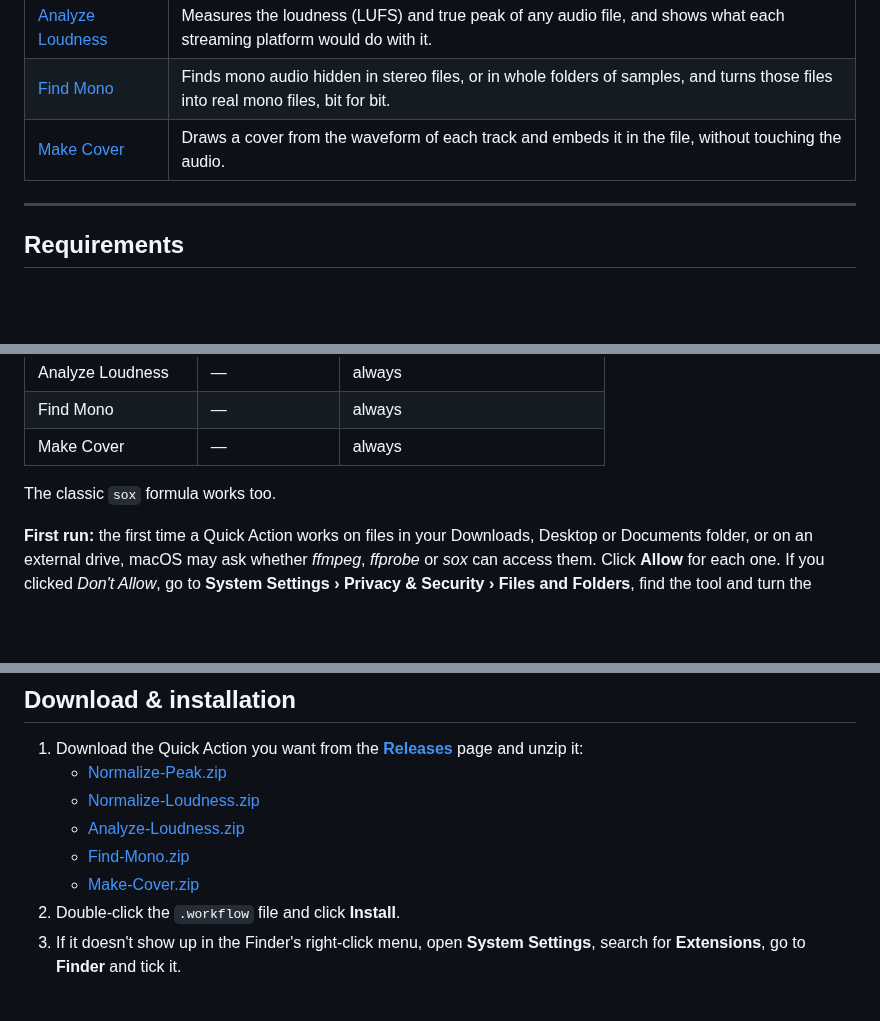
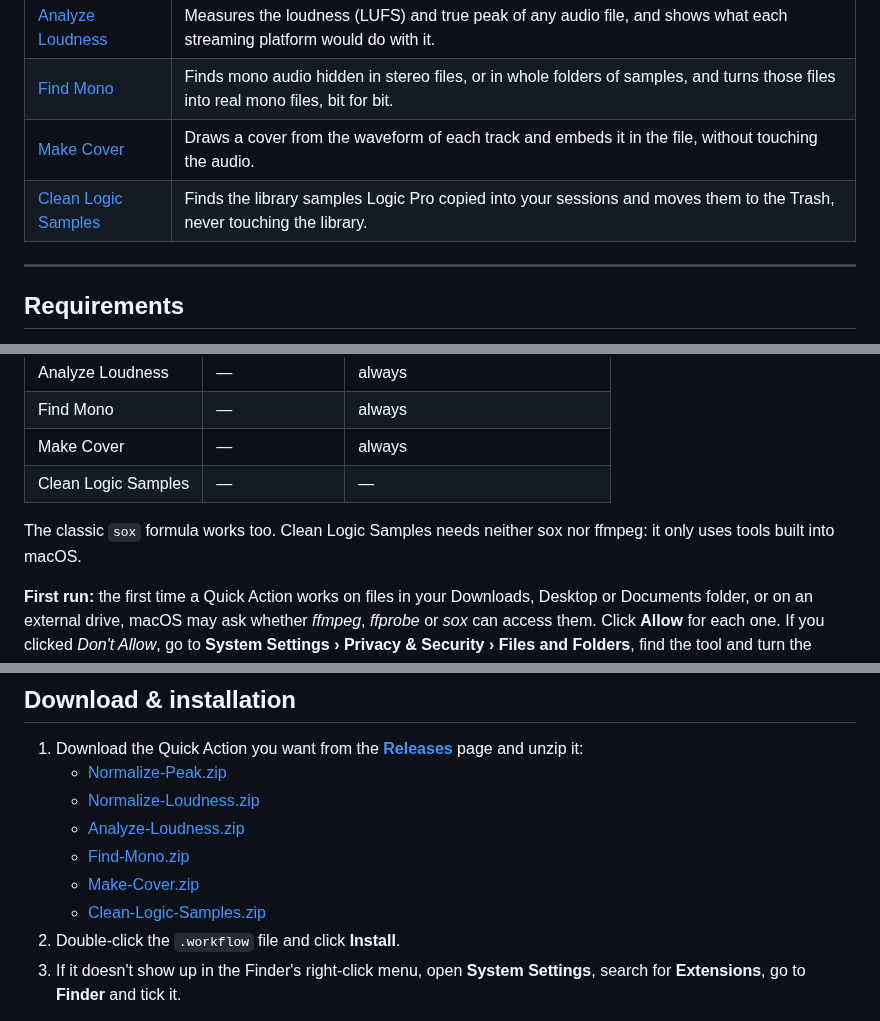
Before and after one commit to Creme74/Audio-Quick-Actions, a Markdown page: README.md, 3 parts joined by grey strips. Drawn GitHub-style; blank space fills up the shorter version.

```diff
--- a/README.md
+++ b/README.md
@@ -13,6 +13,7 @@ A small collection of macOS Finder Quick Actions for music producers and sound d
 | [Analyze Loudness](#analyze-loudness) | Measures the loudness (LUFS) and true peak of any audio file, and shows what each streaming platform would do with it. |
 | [Find Mono](#find-mono) | Finds mono audio hidden in stereo files, or in whole folders of samples, and turns those files into real mono files, bit for bit. |
 | [Make Cover](#make-cover) | Draws a cover from the waveform of each track and embeds it in the file, without touching the audio. |
+| [Clean Logic Samples](#clean-logic-samples) | Finds the library samples Logic Pro copied into your sessions and moves them to the Trash, never touching the library. |
 
 ---
 
@@ -32,8 +33,9 @@ A small collection of macOS Finder Quick Actions for music producers and sound d
 | Analyze Loudness | — | always |
 | Find Mono | — | always |
 | Make Cover | — | always |
+| Clean Logic Samples | — | — |
 
-The classic `sox` formula works too.
+The classic `sox` formula works too. Clean Logic Samples needs neither sox nor ffmpeg: it only uses tools built into macOS.
 
 **First run:** the first time a Quick Action works on files in your Downloads, Desktop or Documents folder, or on an external drive, macOS may ask whether *ffmpeg*, *ffprobe* or *sox* can access them. Click **Allow** for each one. If you clicked *Don't Allow*, go to **System Settings › Privacy & Security › Files and Folders**, find the tool and turn the folder or **Removable Volumes** back on. macOS may ask again after a Homebrew update.
 
@@ -45,6 +47,7 @@ The classic `sox` formula works too.
    - [Analyze-Loudness.zip](https://github.com/Creme74/Audio-Quick-Actions/releases/latest/download/Analyze-Loudness.zip)
    - [Find-Mono.zip](https://github.com/Creme74/Audio-Quick-Actions/releases/latest/download/Find-Mono.zip)
    - [Make-Cover.zip](https://github.com/Creme74/Audio-Quick-Actions/releases/latest/download/Make-Cover.zip)
+   - [Clean-Logic-Samples.zip](https://github.com/Creme74/Audio-Quick-Actions/releases/latest/download/Clean-Logic-Samples.zip)
 2. Double-click the `.workflow` file and click **Install**.
 3. If it doesn't show up in the Finder's right-click menu, open **System Settings**, search for **Extensions**, go to **Finder** and tick it.
 
```
Also changed, not shown: other parts of README.md (+38 -0 lines), Docs/clean-logic-samples-screenshot.png (added), 4 other files.
